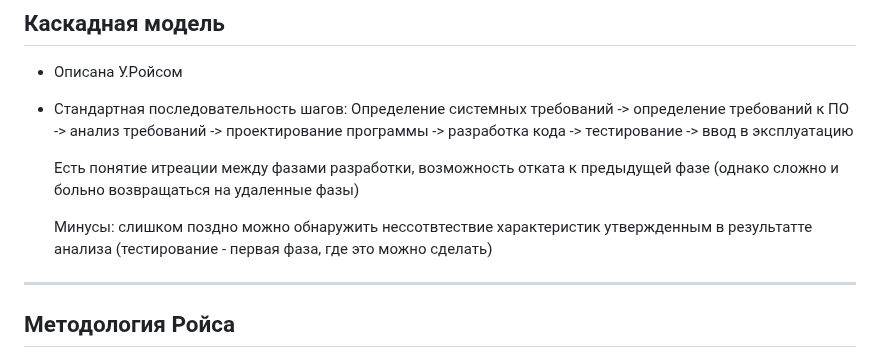
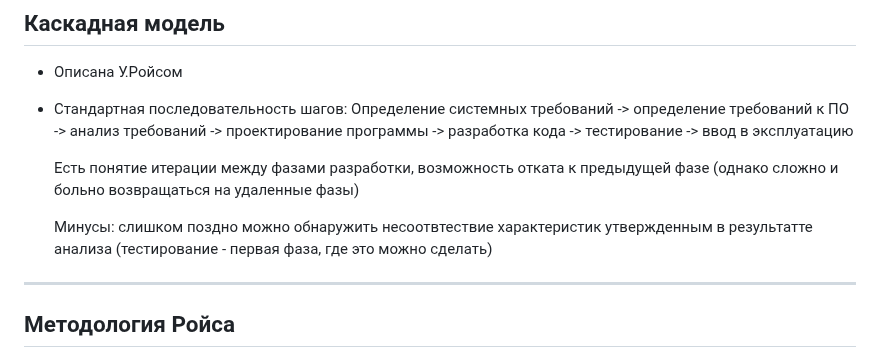
Before and after one commit to eliteSufferer/ITMO_Studies, a Markdown page: OPI/mk1.md, the part around the change. Drawn GitHub-style.

```diff
--- a/OPI/mk1.md
+++ b/OPI/mk1.md
@@ -4,9 +4,9 @@
 - Стандартная последовательность шагов:
   Определение системных требований -> определение требований к ПО -> анализ требований -> проектирование программы -> разработка кода -> тестирование -> ввод в эксплуатацию
 
-  Есть понятие итреации между фазами разработки, возможность отката к предыдущей фазе (однако сложно и больно возвращаться на удаленные фазы)
+  Есть понятие итерации между фазами разработки, возможность отката к предыдущей фазе (однако сложно и больно возвращаться на удаленные фазы)
 
-  Минусы: слишком поздно можно обнаружить нессотвтествие характеристик утвержденным в результатте анализа (тестирование - первая фаза, где это можно сделать)
+  Минусы: слишком поздно можно обнаружить несоотвтествие характеристик утвержденным в результатте анализа (тестирование - первая фаза, где это можно сделать)
 
 <hr>
 
```
